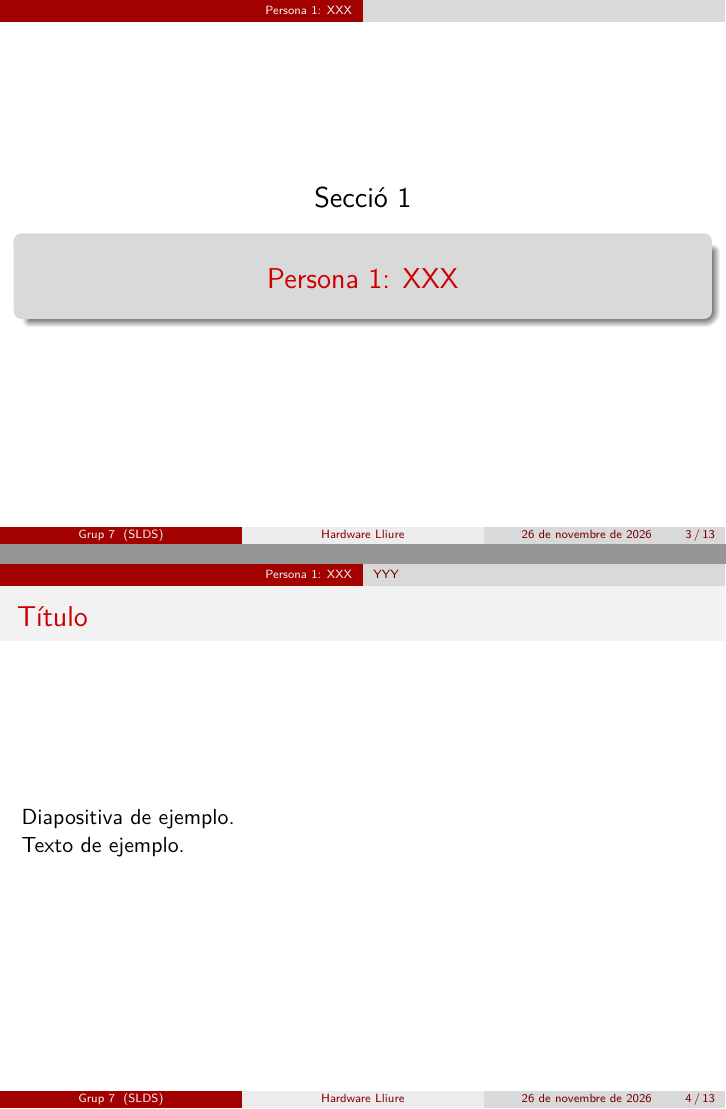
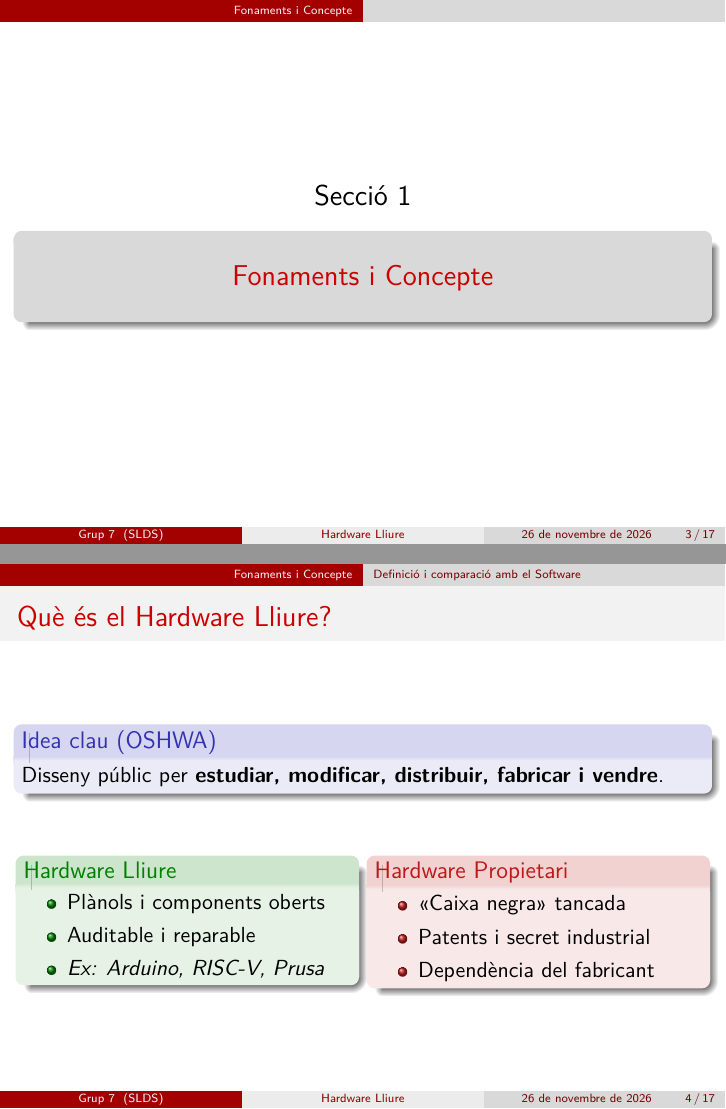
Before and after one commit to arthurx07/presentacion-slds, LaTeX slides (slides.tex): pages 3 and 5 of 14 before the commit and pages 3 and 5 of 23 after it, joined at a grey line. Compiled offline with pdfLaTeX.

Commit message:
actualitzacio 1ra part slides

```diff
--- a/slides.tex
+++ b/slides.tex
@@ -34,9 +30,10 @@
   Artur Leivar \and
   Pol Gay
 }
-\institute[SLDS]{} %{Software Lliure y Desenvolupament Social}
+\institute[SLDS]{}
 \date{26 de novembre de 2026}
-\titlegraphic{\includegraphics[height=0.7cm]{pics/by_sa.png}}
+% Descomenta la siguiente línea cuando subas la imagen pics/by_sa.png:
+% \titlegraphic{\includegraphics[height=0.7cm]{pics/by_sa.png}}
 
 \begin{document}
 
@@ -44,70 +41,70 @@
   \titlepage
 }
 
-% \frame{
-%   \frametitle{Licencia}
-%   This work is under a Creative Commons license “Attribution-ShareAlike 4.0 International”.
-%   This is a human-readable summary of (and not a substitute for) the license
-%   (\url{http://creativecommons.org/licenses/by-sa/4.0/legalcode}). \\
-%   \begin{figure}[htb]
-%     \centering
-%     \includegraphics[height=0.7cm]{pics/by_sa.png}
-%   \end{figure}
-%
-%   \begin{exampleblock}{You are free to:}
-%     \begin{itemize}
-%       \item Share — copy and redistribute the material in any medium or format
-%       \item Adapt — remix, transform, and build upon the material for any purpose, even commercially.
-%     \end{itemize}
-%     The licensor cannot revoke these freedoms as long as you follow the license terms.
-%   \end{exampleblock}
-%   (continúa)
-% }
-%
-% \frame{
-%   \begin{alertblock}{Under the following terms:}
-%     \begin{itemize}
-%       \item Attribution — You must give appropriate credit, provide a link to the
-%             license, and indicate if changes were made. You may do so in any
-%             reasonable manner, but not in any way that suggests the licensor
-%             endorses you or your use.
-%       \item ShareAlike — If you remix, transform, or build upon the material, you
-%             must distribute your contributions under the same license as the
-%             original.
-%     \end{itemize}
-%     No additional restrictions — You may not apply legal terms or technological
-%     measures that legally restrict others from doing anything the license permits.
-%   \end{alertblock}
-%   (continúa)
-% }
-%
-% \frame{
-%   \begin{block}{Notices:}
-%     \begin{itemize}
-%       \item You do not have to comply with the license for elements of the
-%             material in the public domain or where your use is permitted by an
-%             applicable exception or limitation.
-%       \item No warranties are given. The license may not give you all of the
-%         permissions necessary for your intended use. For example, other rights
-%         such as publicity, privacy, or moral rights may limit how you use the
-%         material.
-%     \end{itemize}
-%   \end{block}
-% }
-
 \frame{
   \frametitle{Estructura de la presentació}
   \tableofcontents
 }
 
-\section{Persona 1: XXX}
+% ==========================================
+% PERSONA 1: FONAMENTS I CONCEPTE
+% ==========================================
+\section{Fonaments i Concepte}
 
-\subsection{YYY}
+\subsection{Definició i comparació amb el Software}
 
-\frame{
-  \frametitle{Título}
-  Diapositiva de ejemplo. \\
+\begin{frame}{Què és el Hardware Lliure?}
+  \begin{block}{Idea clau (OSHWA)}
+    Disseny públic per \textbf{estudiar, modificar, distribuir, fabricar i vendre}.
+  \end{block}
   \pause
-  Texto de ejemplo.
-}
+  \vspace{0.4cm}
+  \begin{columns}[T]
+    \begin{column}{0.48\textwidth}
+      \begin{exampleblock}{Hardware Lliure}
+        \begin{itemize}
+          \item Plànols i components oberts
+          \item Auditable i reparable
+          \item \textit{Ex: Arduino, RISC-V, Prusa}
+        \end{itemize}
+      \end{exampleblock}
+    \end{column}
+    \begin{column}{0.48\textwidth}
+      \begin{alertblock}{Hardware Propietari}
+        \begin{itemize}
+          \item «Caixa negra» tancada
+          \item Patents i secret industrial
+          \item Dependència del fabricant
+        \end{itemize}
+      \end{alertblock}
+    \end{column}
+  \end{columns}
+\end{frame}
 
+\begin{frame}{Software vs. Hardware}
+  \begin{center}
+    \Large \textbf{«Els àtoms no es copien gratis»}
+  \end{center}
+  \vspace{0.3cm}
+  \begin{columns}[T]
+    \begin{column}{0.48\textwidth}
+      \begin{block}{Software Lliure (Bits)}
+        \begin{itemize}
+          \item Cost de còpia $\approx 0$
+          \item Distribució instantània
+          \item Corregir errors és barat
+        \end{itemize}
+      \end{block}
+    \end{column}
+    \pause
+    \begin{column}{0.48\textwidth}
+      \begin{alertblock}{Hardware Lliure (Àtoms)}
+        \begin{itemize}
+          \item Matèria prima, fàbriques i logística
+          \item Cost per unitat física
+          \item Fabricar un xip erroni costa milions
+        \end{itemize}
+      \end{alertblock}
+    \end{column}
+  \end{columns}
+\end{frame}
```
Also changed, not shown: slides.tex (58 more changed lines).
